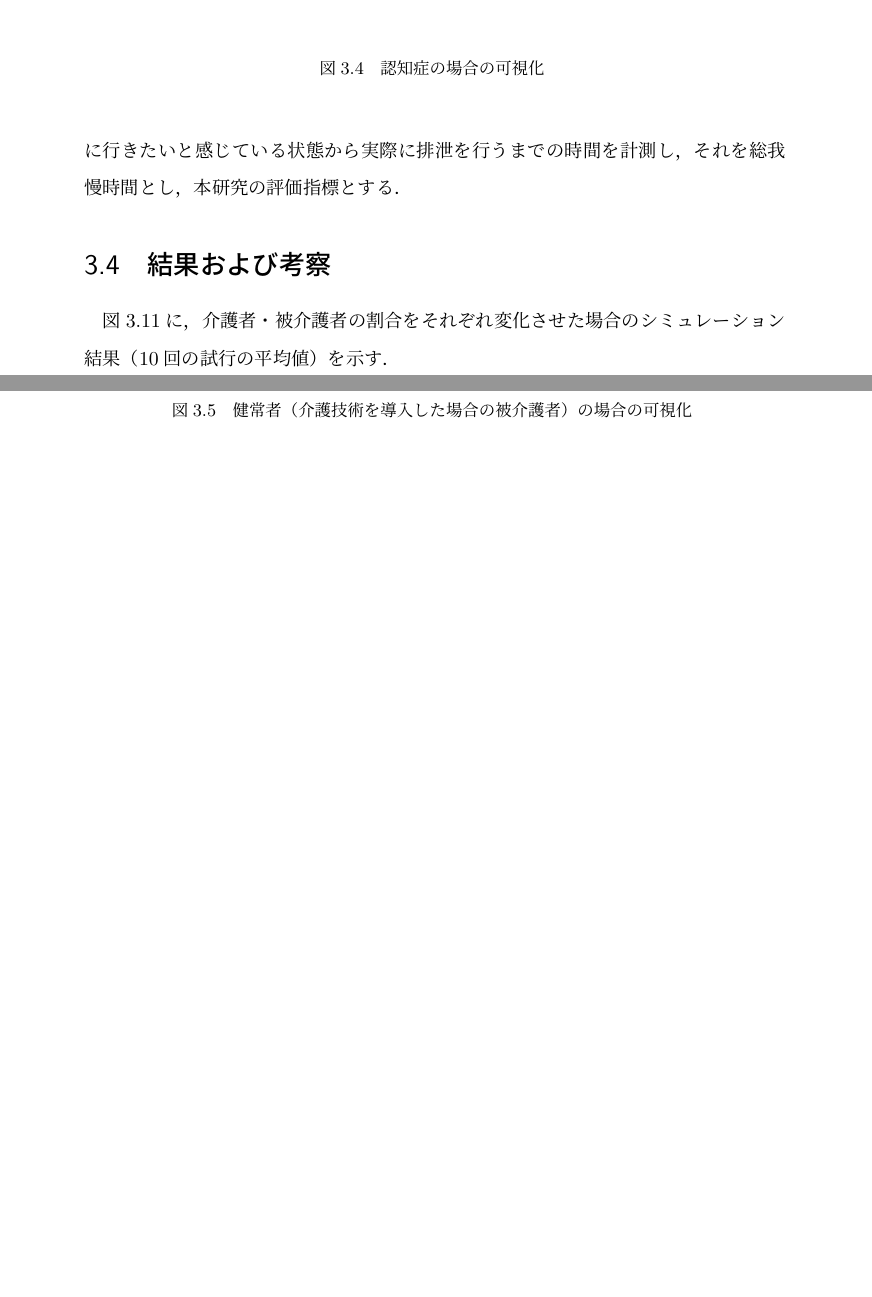
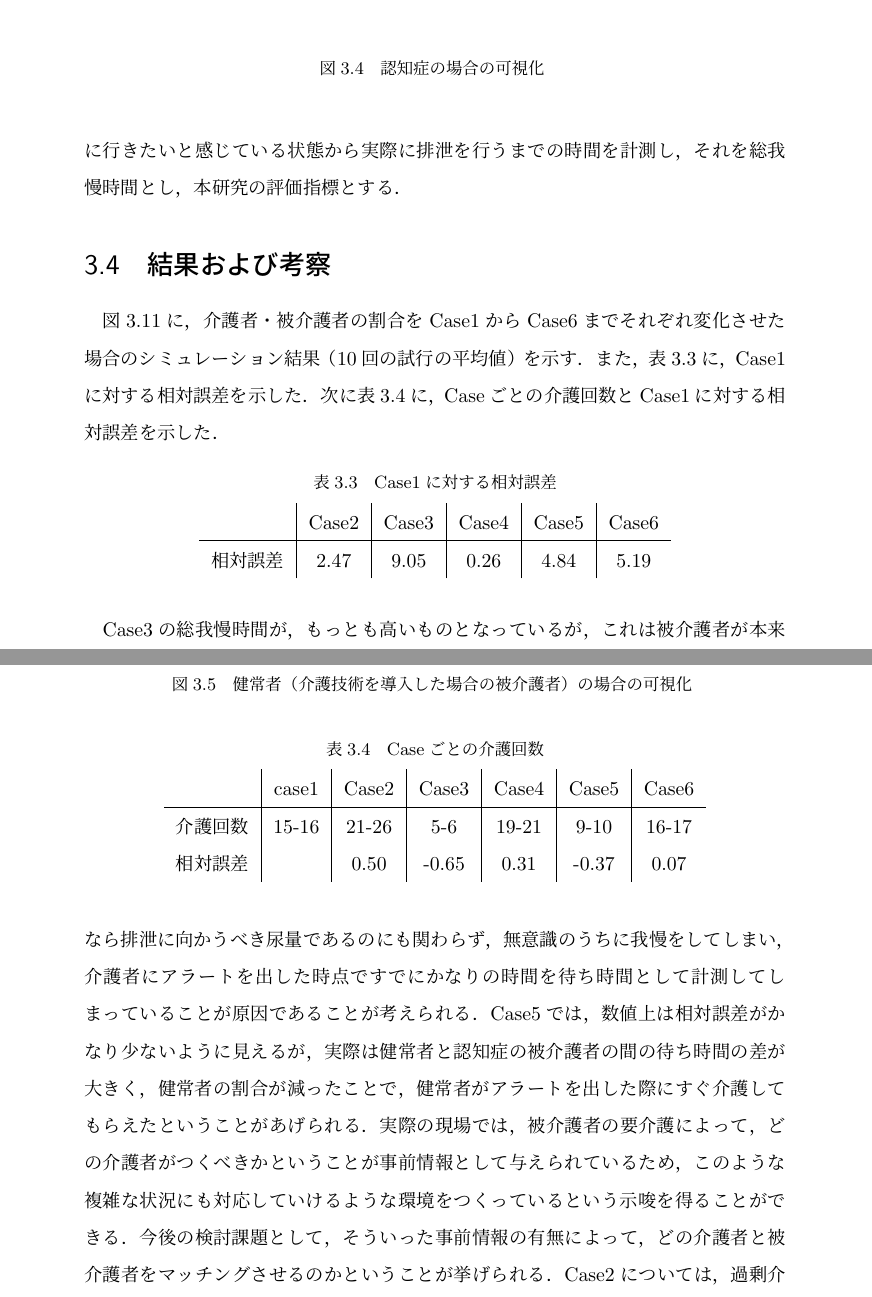
Before and after one commit to yusei0822/thesis, a LaTeX book (main.tex, which reads chapter3.tex): two parts of pages 21 and 22 of 30 before the commit and two parts of pages 21 and 22 of 31 after it, joined at a grey line, cut so that both start at the same text, the shorter picture padded with empty space. Compiled offline with pLaTeX and dvipdfmx.

Commit message:
improving

```diff
--- a/chapter3.tex
+++ b/chapter3.tex
@@ -126,7 +126,7 @@ Case1は、健常の被介護者（技術の補助を受けた被介護者）が
 
 \section{結果および考察}
 
-図\ref{result_v1}に，介護者・被介護者の割合をそれぞれ変化させた場合のシミュレーション結果（10回の試行の平均値）を示す．
+図\ref{result_v1}に，介護者・被介護者の割合をCase1からCase6までそれぞれ変化させた場合のシミュレーション結果（10回の試行の平均値）を示す．また，表\ref{relative_error}に，Case1に対する相対誤差を示した．次に表\ref{number_of_care}に，Caseごとの介護回数とCase1に対する相対誤差を示した．
 
 \begin{figure}[htb]
 \begin{center}
@@ -134,3 +134,27 @@ Case1は、健常の被介護者（技術の補助を受けた被介護者）が
  \caption[実験結果]{実験結果 \label{result_v1}}
 \end{center}
 \end{figure}
+
+\begin{table}[htb]
+  \caption[Case1に対する相対誤差]{Case1に対する相対誤差}
+  \label{relative_error}
+  \centering
+  \begin{tabular}{r|c|c|c|c|c}
+     & Case2 & Case3 & Case4 & Case5 & Case6 \\ \hline
+    相対誤差 & 2.47 & 9.05 & 0.26 & 4.84 & 5.19 \\
+    \end{tabular}
+\end{table}
+
+
+\begin{table}[htb]
+  \caption[Caseごとの介護回数]{Caseごとの介護回数}
+  \label{number_of_care}
+  \centering
+  \begin{tabular}{r|c|c|c|c|c|c}
+     & case1 & Case2 & Case3 & Case4 & Case5 & Case6 \\ \hline
+    介護回数 & 15-16 & 21-26 & 5-6 & 19-21 & 9-10 & 16-17 \\
+    相対誤差 & & 0.50 & -0.65 & 0.31 & -0.37 & 0.07 \\
+    \end{tabular}
+\end{table}
+
+Case3の総我慢時間が，もっとも高いものとなっているが，これは被介護者が本来なら排泄に向かうべき尿量であるのにも関わらず，無意識のうちに我慢をしてしまい，介護者にアラートを出した時点ですでにかなりの時間を待ち時間として計測してしまっていることが原因であることが考えられる．Case5では，数値上は相対誤差がかなり少ないように見えるが，実際は健常者と認知症の被介護者の間の待ち時間の差が大きく，健常者の割合が減ったことで，健常者がアラートを出した際にすぐ介護してもらえたということがあげられる．実際の現場では，被介護者の要介護によって，どの介護者がつくべきかということが事前情報として与えられているため，このような複雑な状況にも対応していけるような環境をつくっているという示唆を得ることができる．今後の検討課題として，そういった事前情報の有無によって，どの介護者と被介護者をマッチングさせるのかということが挙げられる．Case2については，過剰介護が問題であると考えられる．健常者の場合と比べ，50％以上も介護士の労働力に悪影響を与えているといえる．
```
Also changed, not shown: acknowledgments.tex (+4 -3 lines), chapter1.tex (+1 -1 lines), chapter2.tex (+2 -2 lines), main.tex (+0 -4 lines), thesis.pdf, 11 other files.
